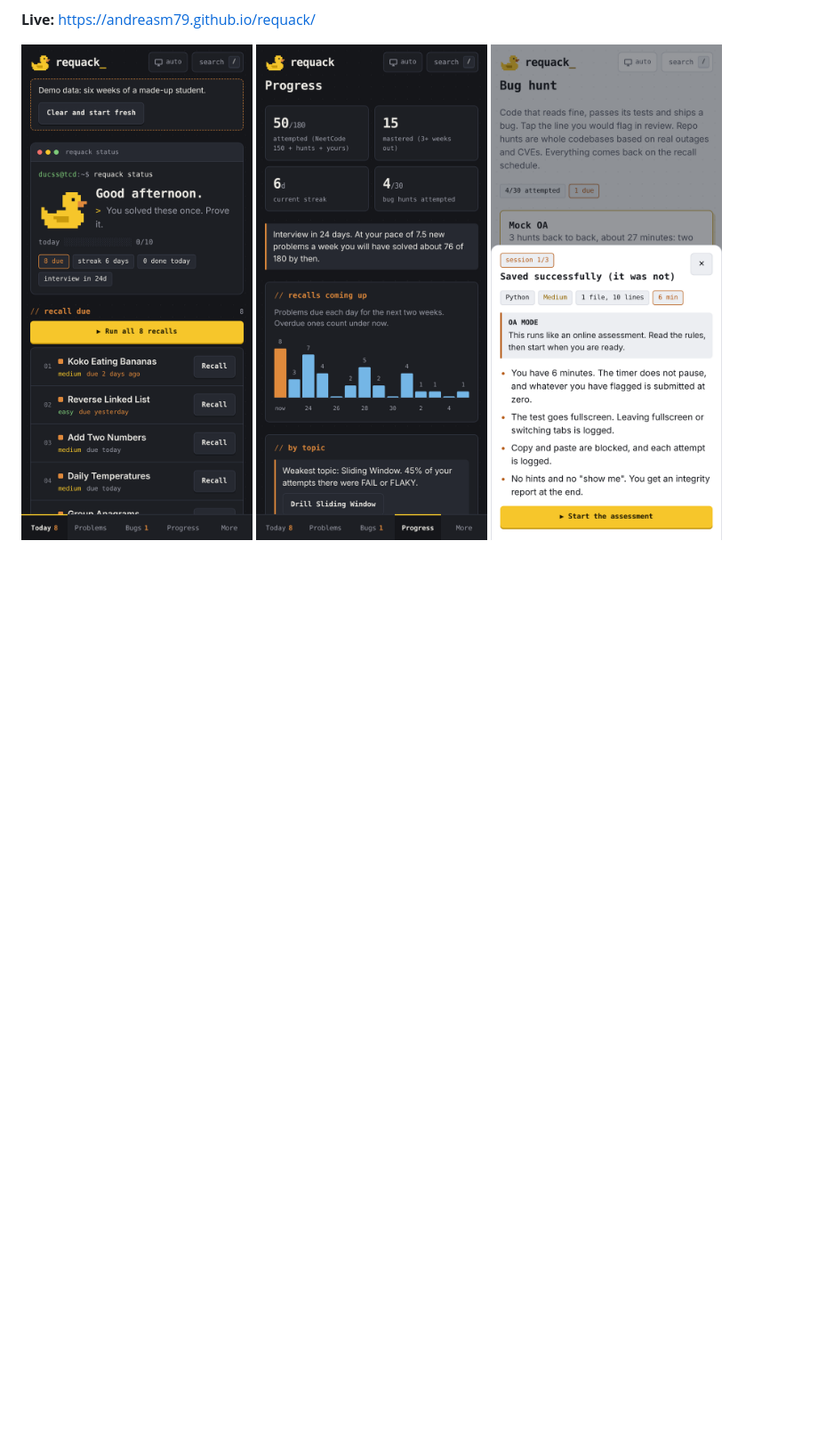
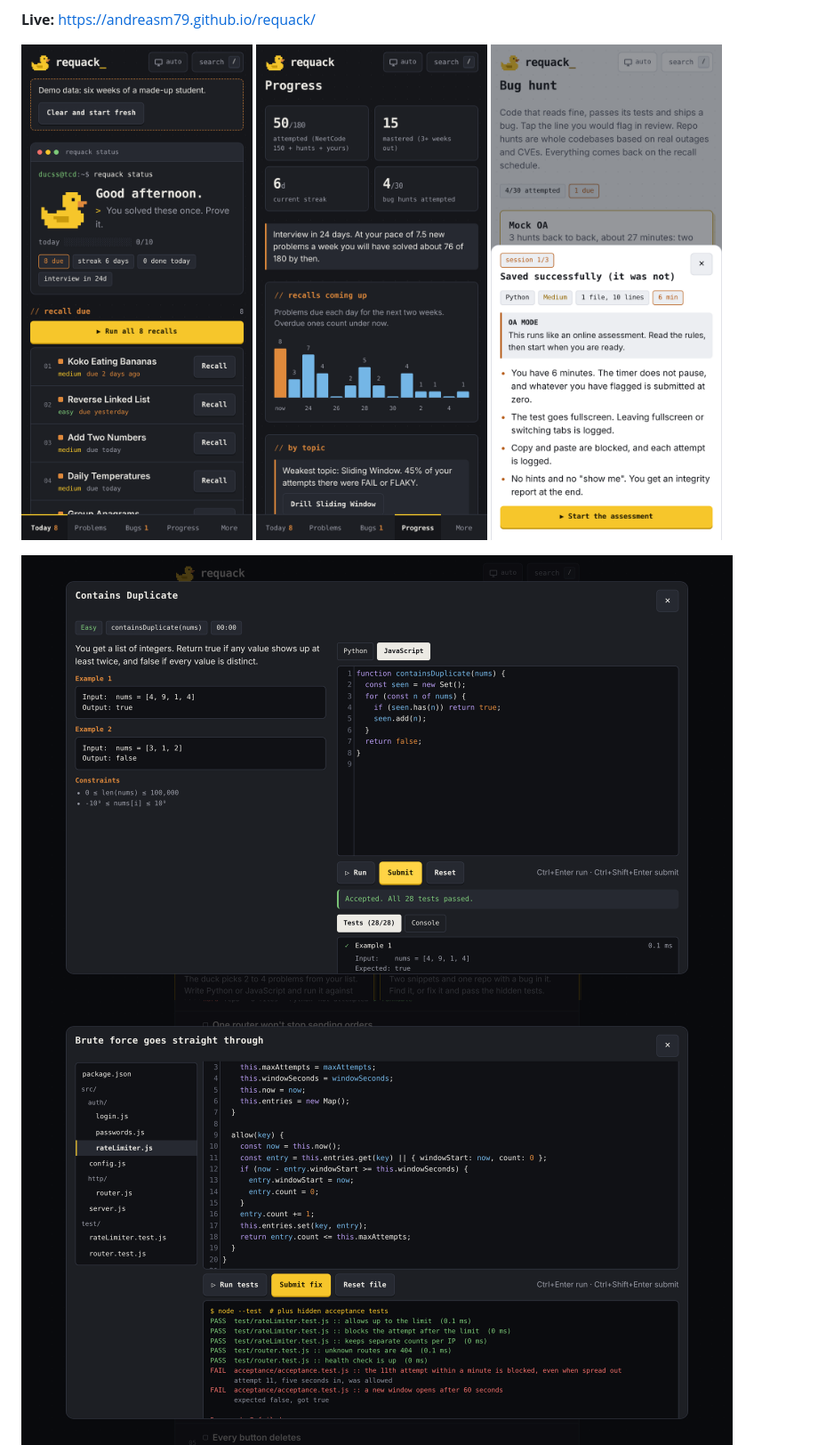
Before and after one commit to andreasm79/requack, a Markdown page: README.md, the part around one of its changes. Shown at 89% size. Rendered like a GitHub page; pictures changed too: docs/fix-and-test.png (added), docs/solve.png (added); blank space fills up the shorter version.

Commit message:
Update the README for the editor, repo IDE, lists and coding OA

```diff
--- a/README.md
+++ b/README.md
@@ -12,6 +12,10 @@ You solved Two Sum in September. Could you solve it today? Requack schedules whe
   <img src="docs/mock-oa.png" width="260" alt="Mock OA rules screen in light mode">
 </p>
 
+<img src="docs/solve.png" width="800" alt="The editor: problem statement, Python or JavaScript, run against hidden tests">
+
+<img src="docs/fix-and-test.png" width="800" alt="Fix & test: edit a repo, run its tests in a terminal, then submit against hidden acceptance tests">
+
 <img src="docs/repo-hunt.png" width="800" alt="A repo hunt: file tree, grep across files and the incident ticket">
 
 ## What it does
```
Also changed, not shown: other parts of README.md (+20 -8 lines).
